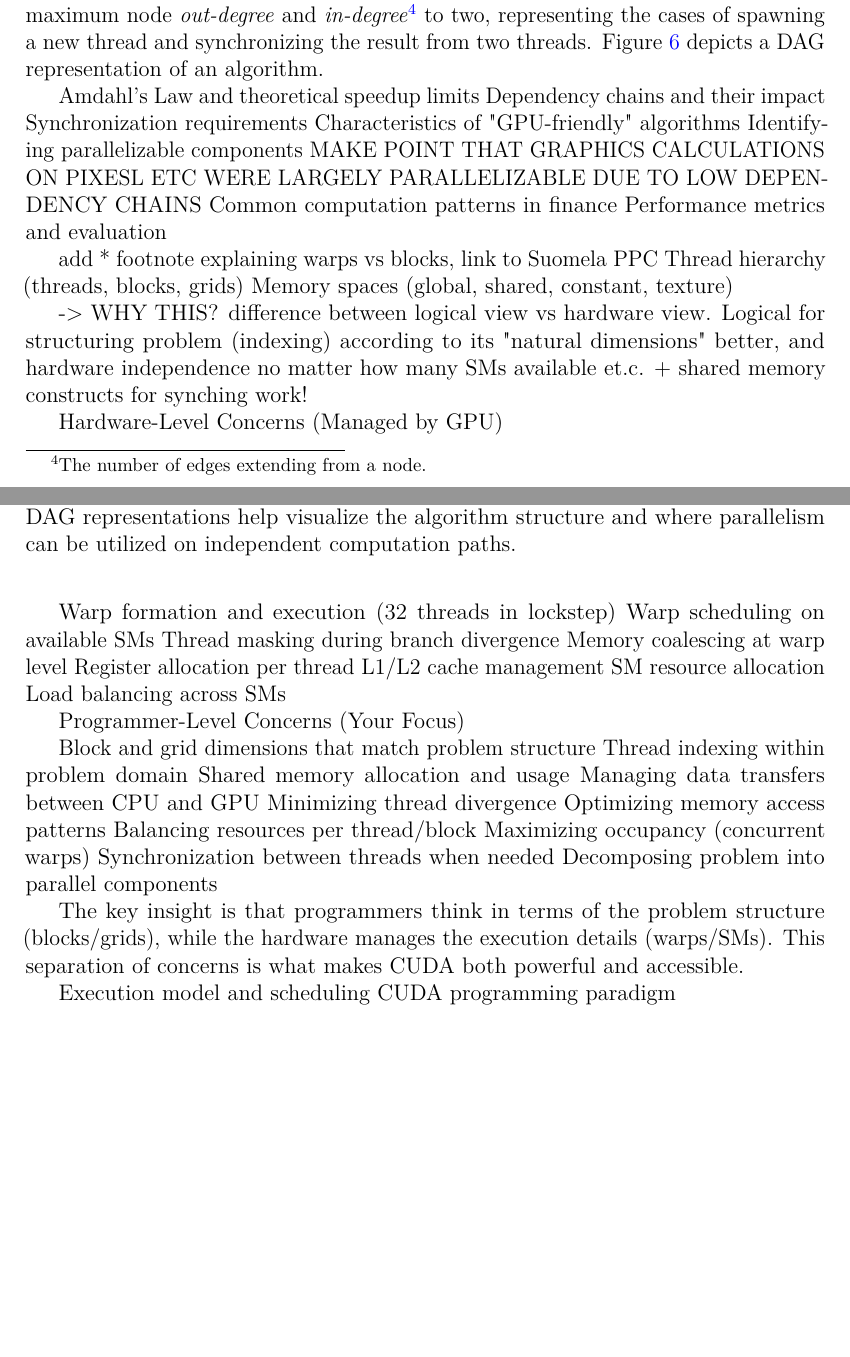
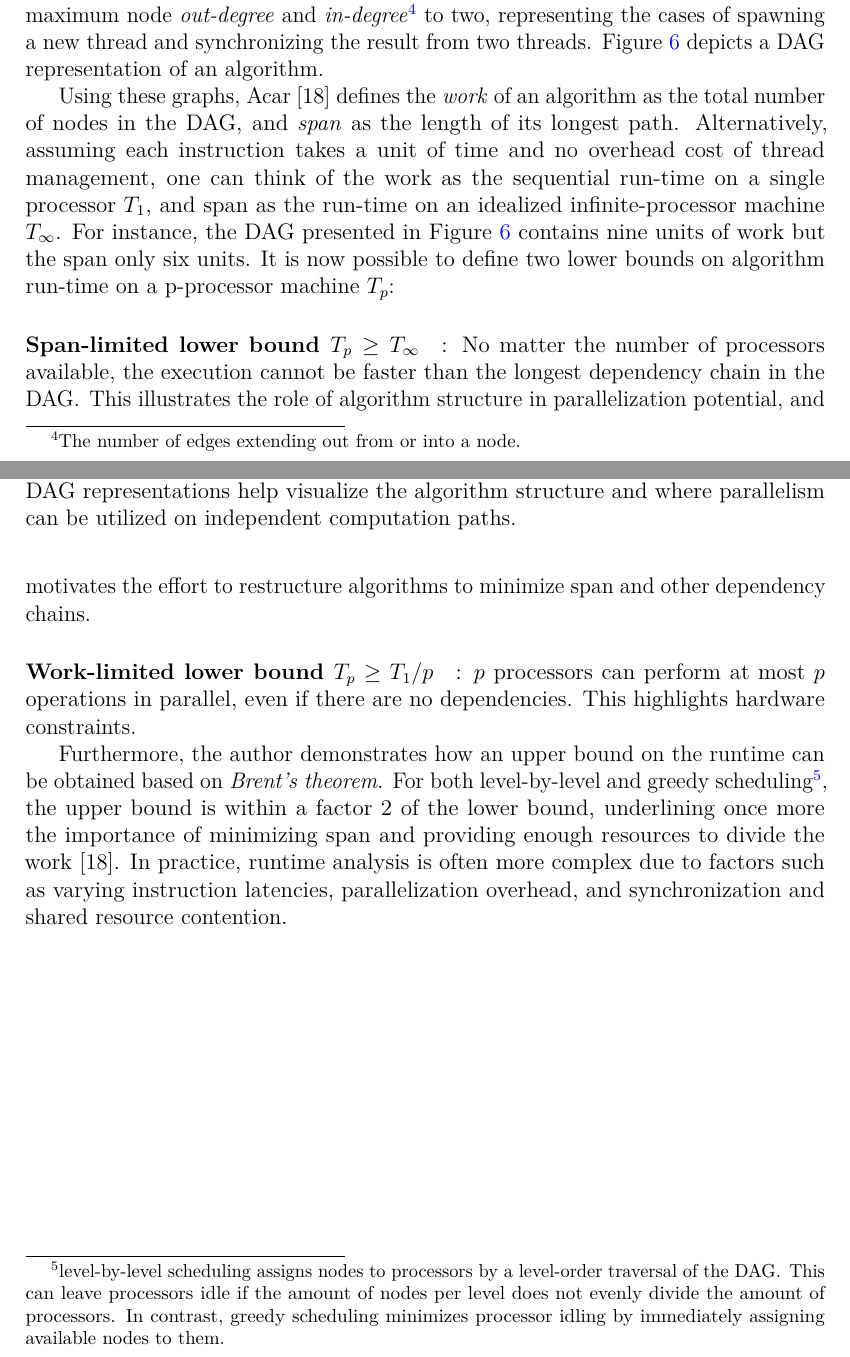
Before and after one commit to DanteMichaeli/GPU-option-pricing-thesis, a LaTeX thesis (thesistemplate.tex): two parts of pages 20 and 21 of 38, joined at a grey line, cut so that both start at the same text, the shorter picture padded with empty space. Compiled offline with pdfLaTeX.

Commit message:
GPU rough done

```diff
--- a/thesistemplate.tex
+++ b/thesistemplate.tex
@@ -587,9 +587,7 @@ A theoretical framework is greatly helpful in analyzing parallelism opportunitie
 
 Kirk et al. \cite{kirk2016programming} denote two forms of parallelism: data parallelism and task parallelism. The former denotes performing the same operations in parallel on different data, while the latter means performing multiple different tasks simultaneously. A simple example of data parallelism is vector addition, where each respective component in vector A is added to its corresponding component in vector B. As per the authors, data parallelism is more abundant, especially in the modern age as programs make use of increasingly large data sets. The SIMT architecture of GPUs also favors data parallelism over task parallelism, as it is precisely optimized for lock-step execution of a single instruction on different data elements, as opposed to fine-grain control flow. This stems from the nature of graphics-related computation, the GPUs original purpose, where color values quickly had to be updated on many thousands of pixels at the same time \cite{sanders2010cuda}. The authors do not dismiss task parallelism completely, suggesting it often can be exploited by partitioning and identifying smaller independent sub-tasks of a program \cite{kirk2016programming}.
 
-Acar \cite{acar2016parallel} provides a framework for a more formal analysis of parallel algorithms. The algorithm is depicted as a directed acyclic graph (DAG), whose nodes represent executions of individual instructions, and whose edges represent instruction dependencies. The DAG can be thought of as a Hasse diagram that depicts a partial ordering of these instructions under the relation "must execute before". Acar sets the maximum node \emph{out-degree} and \emph{in-degree}\footnote{The number of edges extending from a node.} to two, representing the cases of spawning a new thread and synchronizing the result from two threads. \cref{fig:DAG-algo} depicts a DAG representation of an algorithm.
-
-
+Acar \cite{acar2016parallel} provides a framework for a more formal analysis of parallel algorithms. The algorithm is depicted as a directed acyclic graph (DAG), whose nodes represent executions of individual instructions, and whose edges represent instruction dependencies. The DAG can be thought of as a Hasse diagram that depicts a partial ordering of these instructions under the relation "must execute before". Acar sets the maximum node \emph{out-degree} and \emph{in-degree}\footnote{The number of edges extending out from or into a node.} to two, representing the cases of spawning a new thread and synchronizing the result from two threads. \cref{fig:DAG-algo} depicts a DAG representation of an algorithm.
 
 \begin{figure}[h]
 \centering
@@ -632,61 +630,14 @@ Acar \cite{acar2016parallel} provides a framework for a more formal analysis of
 \label{fig:DAG-algo}
 \end{figure}
 
+Using these graphs, Acar \cite{acar2016parallel} defines the \emph{work} of an algorithm as the total number of nodes in the DAG, and \emph{span} as the length of its longest path. Alternatively, assuming each instruction takes a unit of time and no overhead cost of thread management, one can think of the work as the sequential run-time on a single processor $T_1$, and span as the run-time on an idealized infinite-processor machine $T_{\infty}$. For instance, the DAG presented in \cref{fig:DAG-algo} contains nine units of work but the span only six units. It is now possible to define two lower bounds on algorithm run-time on a p-processor machine $T_p$:
 
+\paragraph{Span-limited lower bound $T_p \geq T_\infty$}: No matter the number of processors available, the execution cannot be faster than the longest dependency chain in the DAG. This illustrates the role of algorithm structure in parallelization potential, and motivates the effort to restructure algorithms to minimize span and other dependency chains.
 
+\paragraph{Work-limited lower bound $T_p \geq T_1/p$}: $p$ processors can perform at most $p$ operations in parallel, even if there are no dependencies. This highlights hardware constraints.
 
-Amdahl's Law and theoretical speedup limits
-Dependency chains and their impact
-Synchronization requirements
-Characteristics of "GPU-friendly" algorithms
-Identifying parallelizable components
-MAKE POINT THAT GRAPHICS CALCULATIONS ON PIXESL ETC WERE LARGELY PARALLELIZABLE DUE TO LOW DEPENDENCY CHAINS
-Common computation patterns in finance
-Performance metrics and evaluation
+Furthermore, the author demonstrates how an upper bound on the runtime can be obtained based on \emph{Brent's theorem}. For both level-by-level and greedy scheduling\footnote{level-by-level scheduling assigns nodes to processors by a level-order traversal of the DAG. This can leave processors idle if the amount of nodes per level does not evenly divide the amount of processors. In contrast, greedy scheduling minimizes processor idling by immediately assigning available nodes to them.}, the upper bound is within a factor 2 of the lower bound, underlining once more the importance of minimizing span and providing enough resources to divide the work \cite{acar2016parallel}. In practice, runtime analysis is often more complex due to factors such as varying instruction latencies, parallelization overhead, and synchronization and shared resource contention.
 
-
-
-add * footnote explaining warps vs blocks, link to Suomela PPC
-Thread hierarchy (threads, blocks, grids)
-Memory spaces (global, shared, constant, texture)
-
--> WHY THIS? difference between logical view vs hardware view. Logical for structuring problem (indexing) according to its "natural dimensions" better, and hardware independence no matter how many SMs available et.c. + shared memory constructs for synching work!
-
-
-
-
-Hardware-Level Concerns (Managed by GPU)
-
-Warp formation and execution (32 threads in lockstep)
-Warp scheduling on available SMs
-Thread masking during branch divergence
-Memory coalescing at warp level
-Register allocation per thread
-L1/L2 cache management
-SM resource allocation
-Load balancing across SMs
-
-Programmer-Level Concerns (Your Focus)
-
-Block and grid dimensions that match problem structure
-Thread indexing within problem domain
-Shared memory allocation and usage
-Managing data transfers between CPU and GPU
-Minimizing thread divergence
-Optimizing memory access patterns
-Balancing resources per thread/block
-Maximizing occupancy (concurrent warps)
-Synchronization between threads when needed
-Decomposing problem into parallel components
-
-The key insight is that programmers think in terms of the problem structure (blocks/grids), while the hardware manages the execution details (warps/SMs). This separation of concerns is what makes CUDA both powerful and accessible.
-
-
-
-
-
-Execution model and scheduling
-CUDA programming paradigm
 
 \clearpage
 
```
